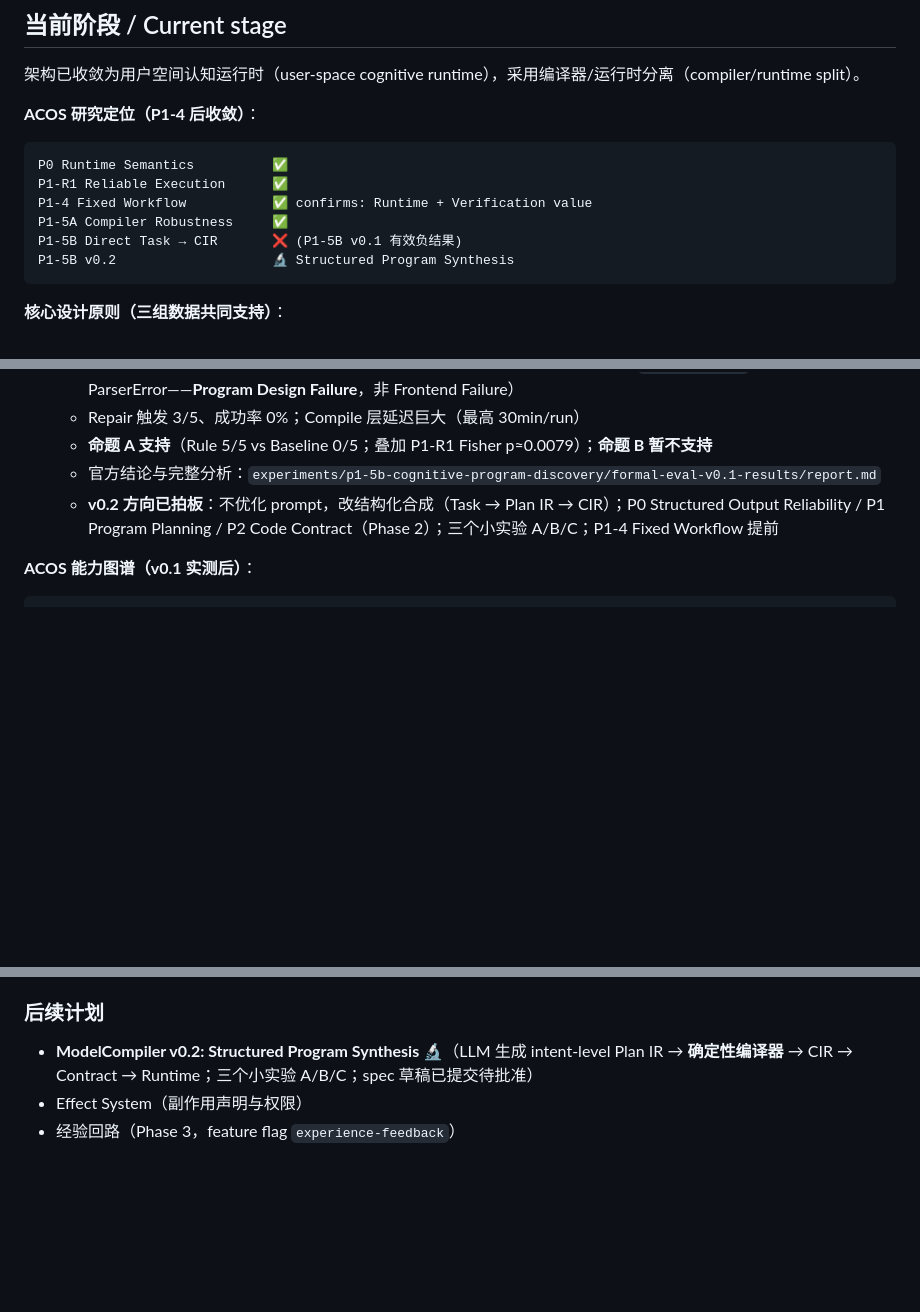
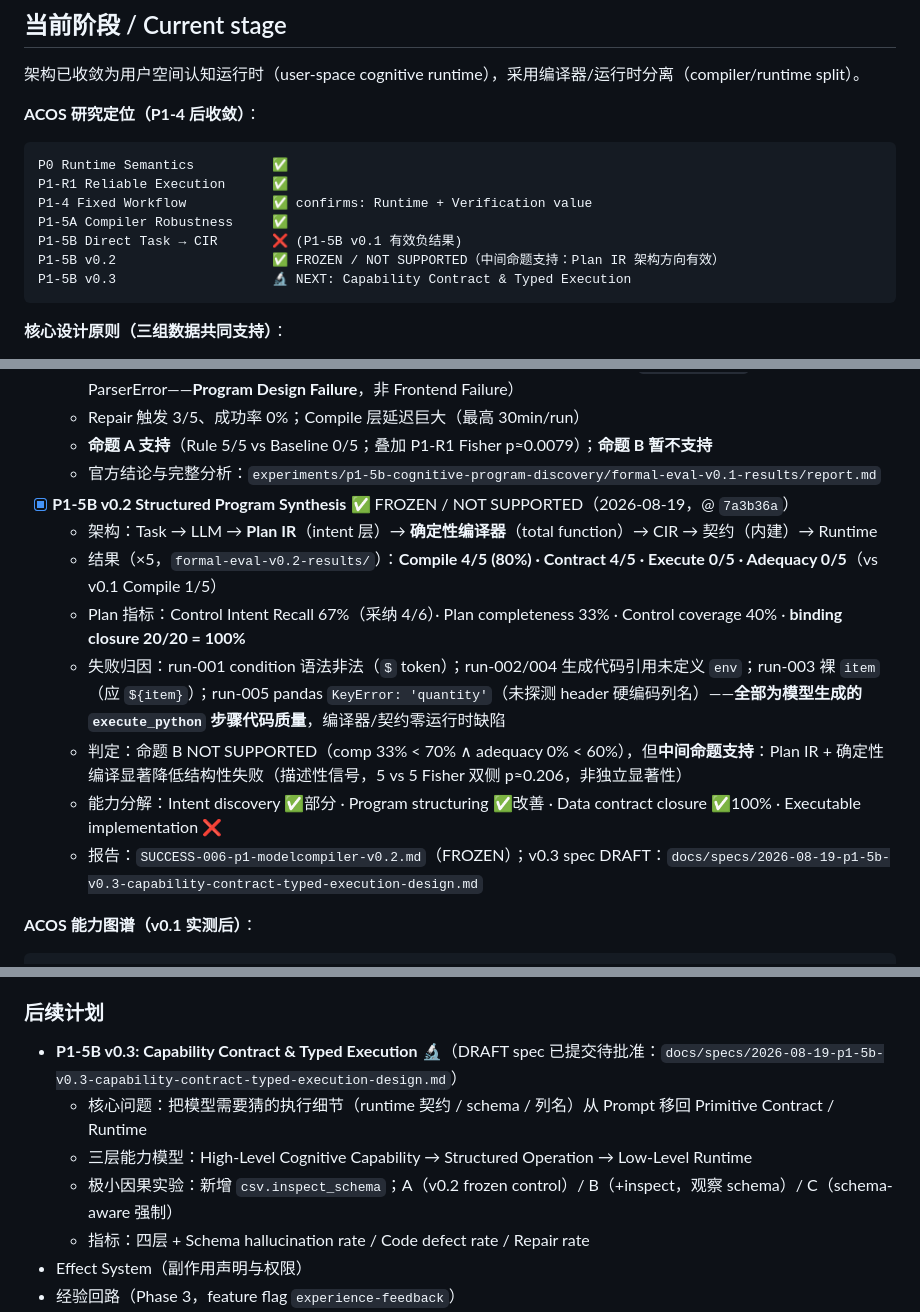
Before and after one commit to LinHoMo/ACOS, a Markdown page: PROJECT_STATUS.md, 3 parts joined by grey strips. Rendered like a GitHub page; blank space fills up the shorter version.

Commit message:
docs: P1-5B v0.2 SUCCESS-006 frozen (statistical caveat, capability decomposition), PROJECT_STATUS updated, v0.3 Capability Contract & Typed Execution spec DRAFT

````diff
--- a/PROJECT_STATUS.md
+++ b/PROJECT_STATUS.md
@@ -11,7 +11,8 @@ P1-R1 Reliable Execution      ✅
 P1-4 Fixed Workflow           ✅ confirms: Runtime + Verification value
 P1-5A Compiler Robustness     ✅
 P1-5B Direct Task → CIR       ❌ (P1-5B v0.1 有效负结果)
-P1-5B v0.2                    🔬 Structured Program Synthesis
+P1-5B v0.2                    ✅ FROZEN / NOT SUPPORTED（中间命题支持：Plan IR 架构方向有效）
+P1-5B v0.3                    🔬 NEXT: Capability Contract & Typed Execution
 ```
 
 **核心设计原则（三组数据共同支持）**：
@@ -183,7 +184,14 @@ Execution
   - Repair 触发 3/5、成功率 0%；Compile 层延迟巨大（最高 30min/run）
   - **命题 A 支持**（Rule 5/5 vs Baseline 0/5；叠加 P1-R1 Fisher p≈0.0079）；**命题 B 暂不支持**
   - 官方结论与完整分析：`experiments/p1-5b-cognitive-program-discovery/formal-eval-v0.1-results/report.md`
-  - **v0.2 方向已拍板**：不优化 prompt，改结构化合成（Task → Plan IR → CIR）；P0 Structured Output Reliability / P1 Program Planning / P2 Code Contract（Phase 2）；三个小实验 A/B/C；P1-4 Fixed Workflow 提前
+- [x] **P1-5B v0.2 Structured Program Synthesis** ✅ FROZEN / NOT SUPPORTED（2026-08-19，@ `7a3b36a`）
+  - 架构：Task → LLM → **Plan IR**（intent 层）→ **确定性编译器**（total function）→ CIR → 契约（内建）→ Runtime
+  - 结果（×5，`formal-eval-v0.2-results/`）：**Compile 4/5 (80%) · Contract 4/5 · Execute 0/5 · Adequacy 0/5**（vs v0.1 Compile 1/5）
+  - Plan 指标：Control Intent Recall 67%（采纳 4/6）· Plan completeness 33% · Control coverage 40% · **binding closure 20/20 = 100%**
+  - 失败归因：run-001 condition 语法非法（`$` token）；run-002/004 生成代码引用未定义 `env`；run-003 裸 `item`（应 `${item}`）；run-005 pandas `KeyError: 'quantity'`（未探测 header 硬编码列名）——**全部为模型生成的 `execute_python` 步骤代码质量**，编译器/契约零运行时缺陷
+  - 判定：命题 B NOT SUPPORTED（comp 33% < 70% ∧ adequacy 0% < 60%），但**中间命题支持**：Plan IR + 确定性编译显著降低结构性失败（描述性信号，5 vs 5 Fisher 双侧 p≈0.206，非独立显著性）
+  - 能力分解：Intent discovery ✅部分 · Program structuring ✅改善 · Data contract closure ✅100% · Executable implementation ❌
+  - 报告：`SUCCESS-006-p1-modelcompiler-v0.2.md`（FROZEN）；v0.3 spec DRAFT：`docs/specs/2026-08-19-p1-5b-v0.3-capability-contract-typed-execution-design.md`
 
 **ACOS 能力图谱（v0.1 实测后）**：
 ```text
@@ -313,7 +321,11 @@ ModelCompiler:      0/1 (编译器失败，LLM 返回空/无效输出)
 
 ### 后续计划
 
-- **ModelCompiler v0.2: Structured Program Synthesis** 🔬（LLM 生成 intent-level Plan IR → **确定性编译器** → CIR → Contract → Runtime；三个小实验 A/B/C；spec 草稿已提交待批准）
+- **P1-5B v0.3: Capability Contract & Typed Execution** 🔬（DRAFT spec 已提交待批准：`docs/specs/2026-08-19-p1-5b-v0.3-capability-contract-typed-execution-design.md`）
+  - 核心问题：把模型需要猜的执行细节（runtime 契约 / schema / 列名）从 Prompt 移回 Primitive Contract / Runtime
+  - 三层能力模型：High-Level Cognitive Capability → Structured Operation → Low-Level Runtime
+  - 极小因果实验：新增 `csv.inspect_schema`；A（v0.2 frozen control）/ B（+inspect，观察 schema）/ C（schema-aware 强制）
+  - 指标：四层 + Schema hallucination rate / Code defect rate / Repair rate
 - Effect System（副作用声明与权限）
 - 经验回路（Phase 3，feature flag `experience-feedback`）
 - SQLite 持久化存储（Phase 2）
````
Also changed, not shown: other parts of PROJECT_STATUS.md (+1 -1 lines), docs/specs/2026-08-19-p1-5b-v0.3-capability-contract-typed-execution-design.md (added, +108 -0 lines), 1 other file.
